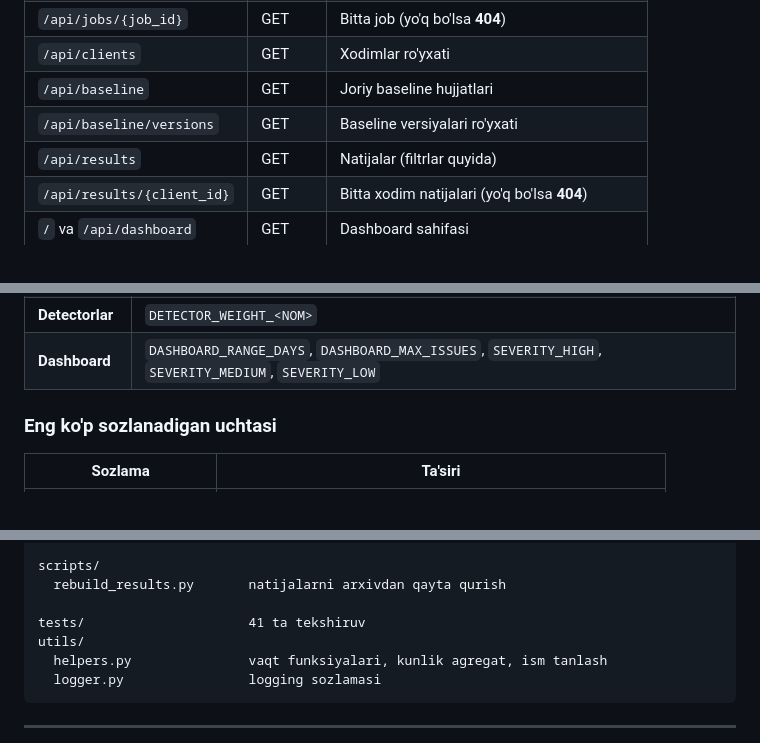
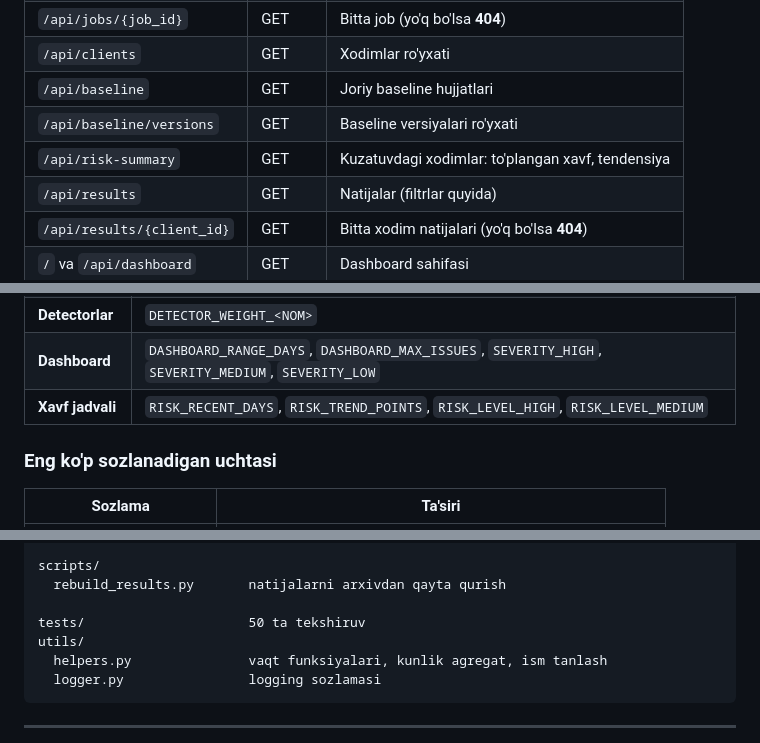
Before and after one commit to Ahmadjon0125/work_hours_for_ueba_project, a Markdown page: README.md, 3 parts joined by grey strips. Rendered like a GitHub page.

```diff
--- a/README.md
+++ b/README.md
@@ -945,6 +962,7 @@ Barcha endpointlar `/api/docs` da ham hujjatlashtirilgan (FastAPI avtomatik).
 | `/api/clients` | GET | Xodimlar ro'yxati |
 | `/api/baseline` | GET | Joriy baseline hujjatlari |
 | `/api/baseline/versions` | GET | Baseline versiyalari ro'yxati |
+| `/api/risk-summary` | GET | Kuzatuvdagi xodimlar: to'plangan xavf, tendensiya |
 | `/api/results` | GET | Natijalar (filtrlar quyida) |
 | `/api/results/{client_id}` | GET | Bitta xodim natijalari (yo'q bo'lsa **404**) |
 | `/` va `/api/dashboard` | GET | Dashboard sahifasi |
@@ -1198,6 +1243,7 @@ Kimdir kodga qattiq qiymat yozib qo'ysa test yiqiladi.
 | **Anomaliya** | `MIN_DOW_SAMPLES`, `ANOMALY_Z_THRESHOLD`, `ANOMALY_Z_FULL_SCALE` |
 | **Detectorlar** | `DETECTOR_WEIGHT_<NOM>` |
 | **Dashboard** | `DASHBOARD_RANGE_DAYS`, `DASHBOARD_MAX_ISSUES`, `SEVERITY_HIGH`, `SEVERITY_MEDIUM`, `SEVERITY_LOW` |
+| **Xavf jadvali** | `RISK_RECENT_DAYS`, `RISK_TREND_POINTS`, `RISK_LEVEL_HIGH`, `RISK_LEVEL_MEDIUM` |
 
 ### Eng ko'p sozlanadigan uchtasi
 
@@ -1399,7 +1446,7 @@ dashboard/
 scripts/
   rebuild_results.py       natijalarni arxivdan qayta qurish
 
-tests/                     41 ta tekshiruv
+tests/                     50 ta tekshiruv
 utils/
   helpers.py               vaqt funksiyalari, kunlik agregat, ism tanlash
   logger.py                logging sozlamasi
```
Also changed, not shown: other parts of README.md (+51 -6 lines), image-1.png, image.png, 6 other files.
